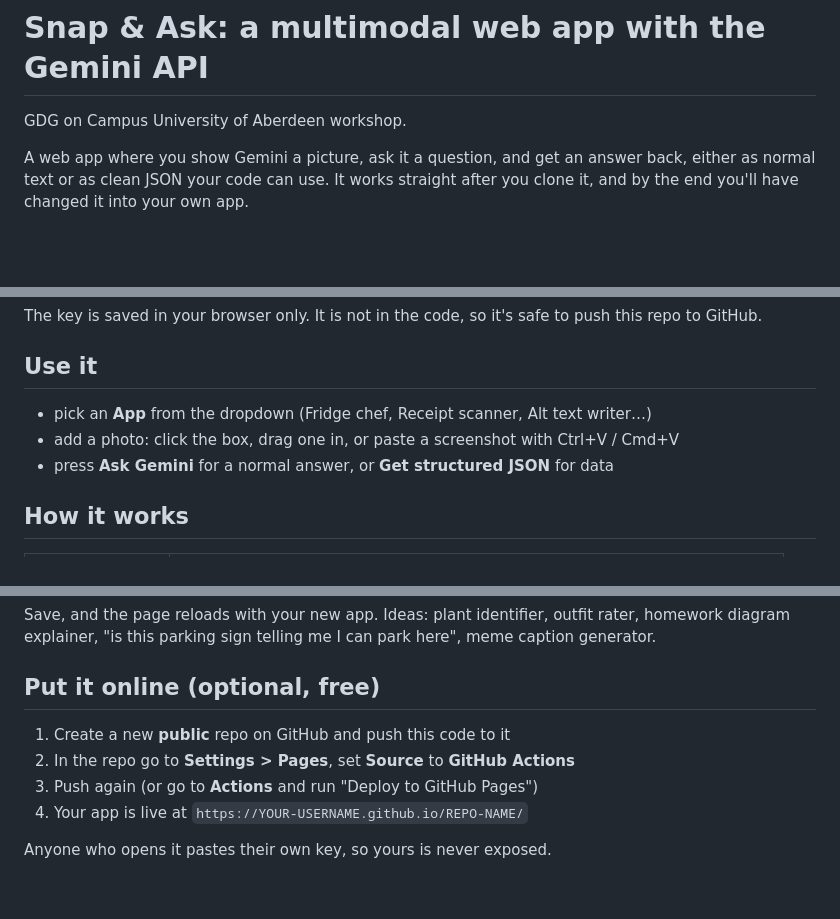
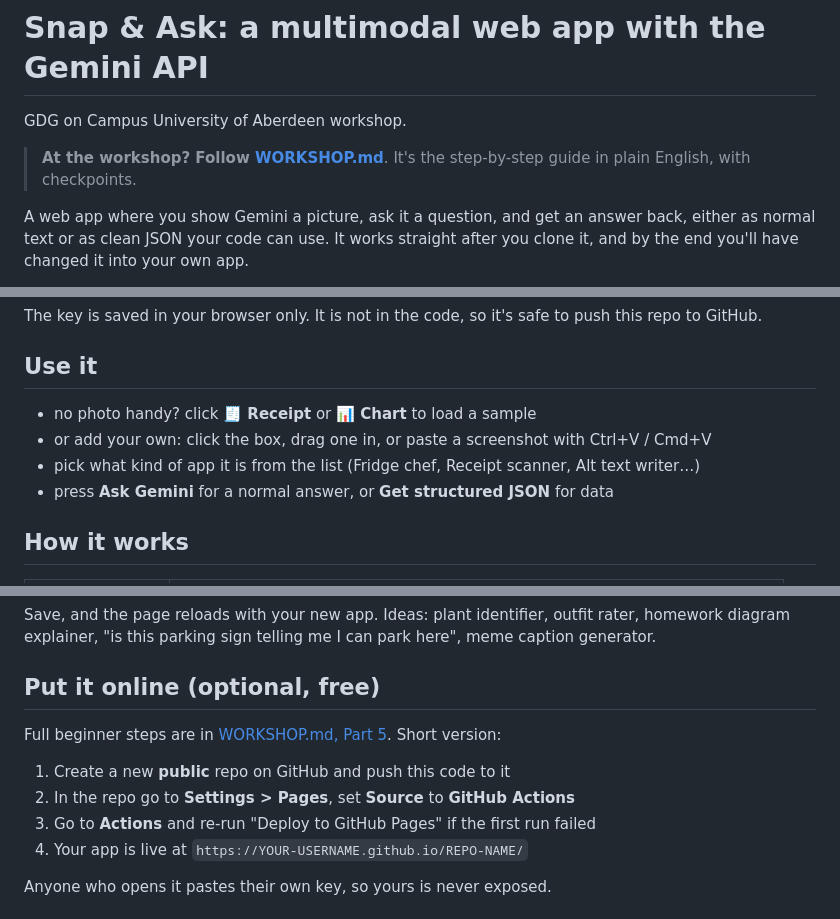
Before and after one commit to cheazer/gemini-multimodal-workshop, a Markdown page: README.md, 3 parts joined by grey strips. GitHub-like rendering; blank space fills up the shorter version.

Commit message:
add plain-english attendee guide with checkpoints

```diff
--- a/README.md
+++ b/README.md
@@ -1,6 +1,8 @@
 # Snap & Ask: a multimodal web app with the Gemini API
 
 GDG on Campus University of Aberdeen workshop.
+
+> **At the workshop? Follow [WORKSHOP.md](WORKSHOP.md)**. It's the step-by-step guide in plain English, with checkpoints.
 
 A web app where you show Gemini a picture, ask it a question, and get an answer back, either as normal text or as clean JSON your code can use. It works straight after you clone it, and by the end you'll have changed it into your own app.
 
@@ -38,8 +40,9 @@ The key is saved in your browser only. It is not in the code, so it's safe to pu
 
 ## Use it
 
-- pick an **App** from the dropdown (Fridge chef, Receipt scanner, Alt text writer…)
-- add a photo: click the box, drag one in, or paste a screenshot with Ctrl+V / Cmd+V
+- no photo handy? click **🧾 Receipt** or **📊 Chart** to load a sample
+- or add your own: click the box, drag one in, or paste a screenshot with Ctrl+V / Cmd+V
+- pick what kind of app it is from the list (Fridge chef, Receipt scanner, Alt text writer…)
 - press **Ask Gemini** for a normal answer, or **Get structured JSON** for data
 
 ## How it works
@@ -66,9 +69,11 @@ Save, and the page reloads with your new app. Ideas: plant identifier, outfit ra
 
 ## Put it online (optional, free)
 
+Full beginner steps are in [WORKSHOP.md, Part 5](WORKSHOP.md#part-5-put-it-online-bonus-10-mins). Short version:
+
 1. Create a new **public** repo on GitHub and push this code to it
 2. In the repo go to **Settings > Pages**, set **Source** to **GitHub Actions**
-3. Push again (or go to **Actions** and run "Deploy to GitHub Pages")
+3. Go to **Actions** and re-run "Deploy to GitHub Pages" if the first run failed
 4. Your app is live at `https://YOUR-USERNAME.github.io/REPO-NAME/`
 
 Anyone who opens it pastes their own key, so yours is never exposed.
```
Also changed, not shown: WORKSHOP.md (added, +208 -0 lines).
